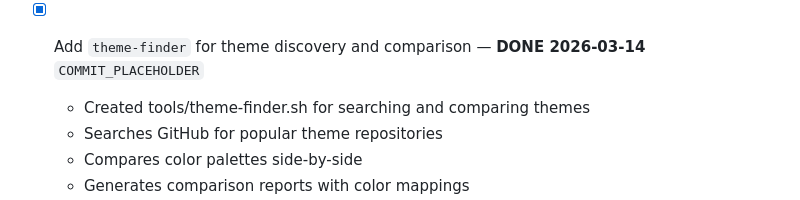
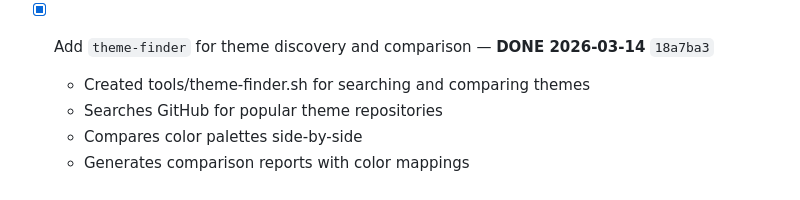
Before and after one commit to aaronedev/violet-void-monorepo, a Markdown page: TODO.md, the part around the change. Drawn GitHub-style.

Commit message:
docs(todo): mark theme-finder implementation complete

```diff
--- a/TODO.md
+++ b/TODO.md
@@ -106,7 +106,7 @@
   - Could integrate with CI/CD for automated accessibility validation
   - Link: https://github.com/jxnblk/colorable
   - Useful for: ensuring text/background combinations are accessible
-- [x] Add `theme-finder` for theme discovery and comparison — **DONE 2026-03-14** `COMMIT_PLACEHOLDER`
+- [x] Add `theme-finder` for theme discovery and comparison — **DONE 2026-03-14** `18a7ba3`
   - Created tools/theme-finder.sh for searching and comparing themes
   - Searches GitHub for popular theme repositories
   - Compares color palettes side-by-side
```
